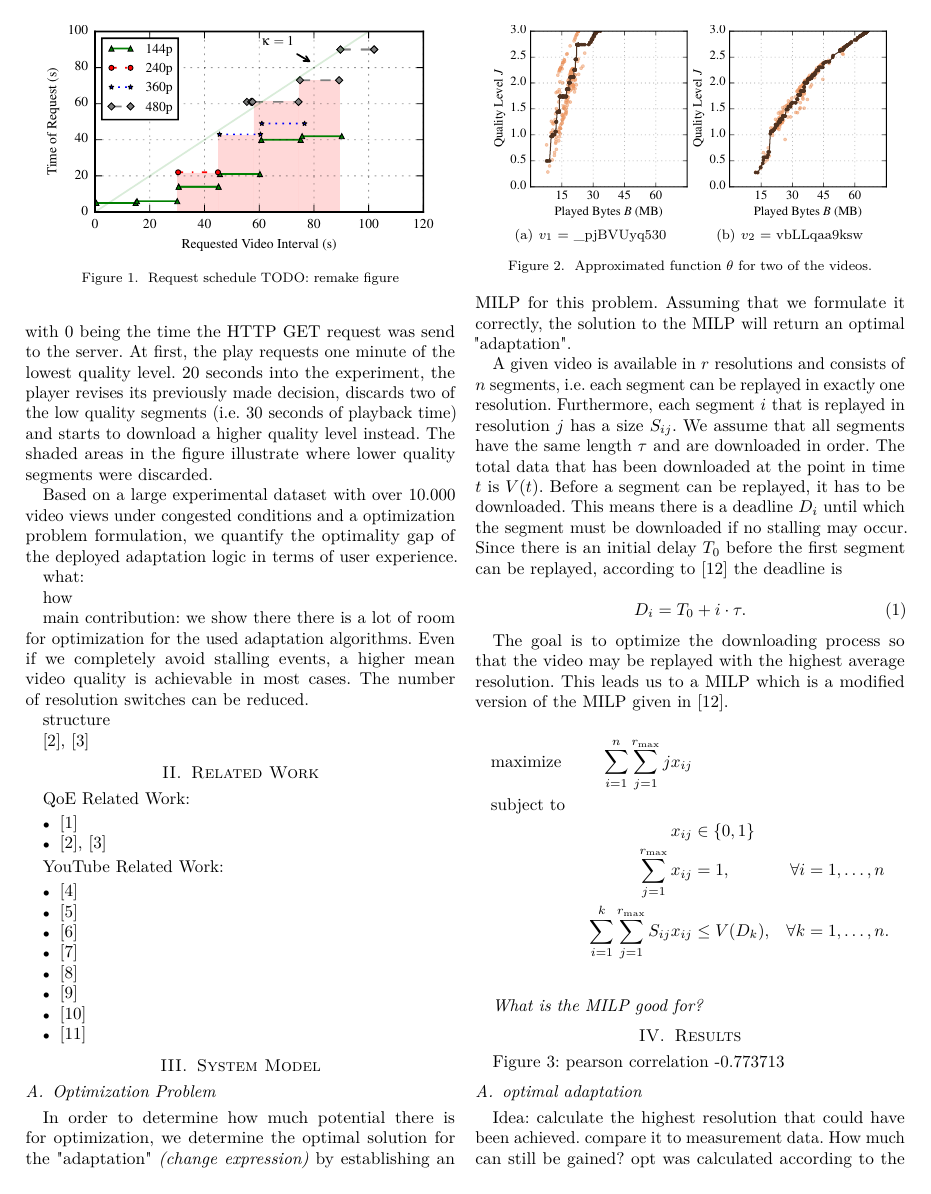
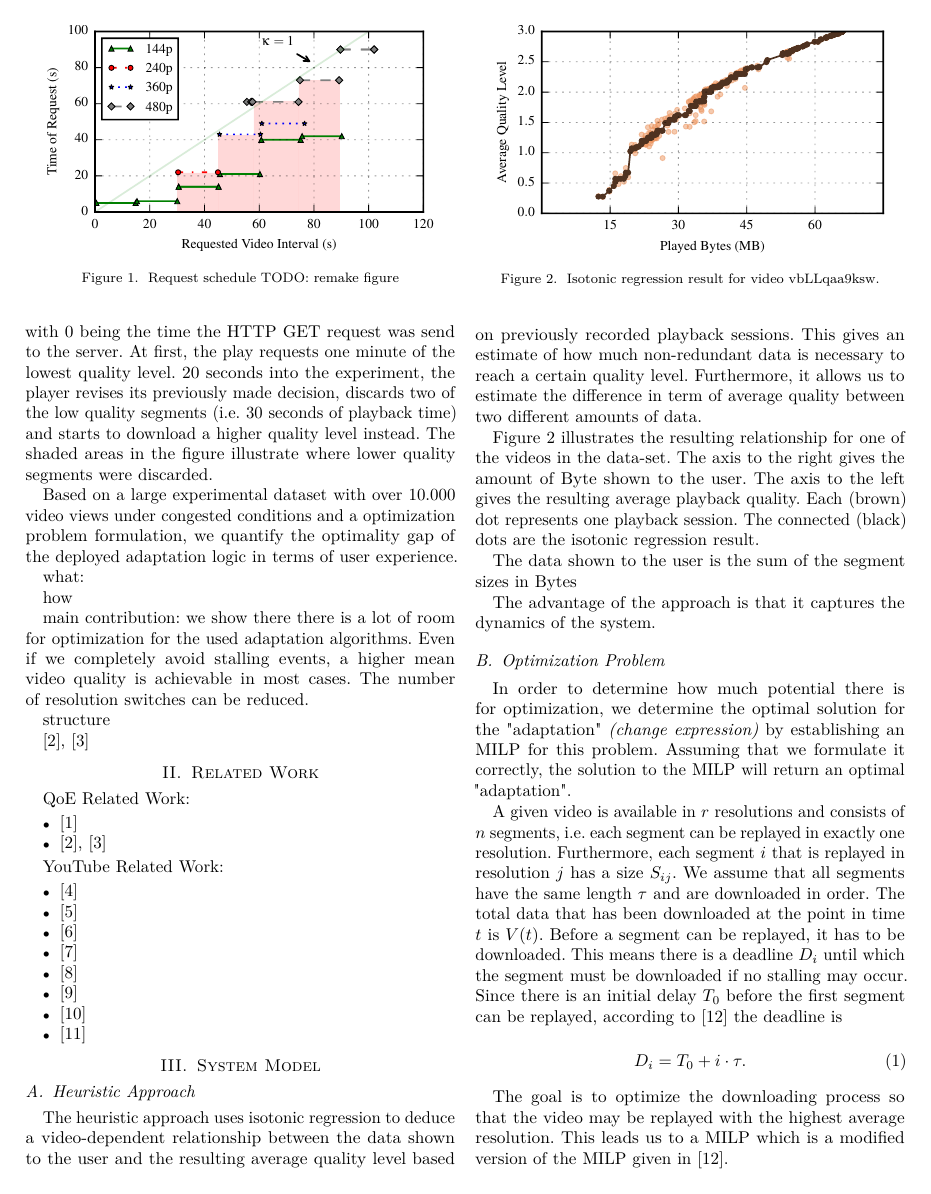
Before and after one commit to mas-ude/qoe_acm, a LaTeX paper (latex/main.tex, which reads latex/System-Model-Heuristic.tex): page 2 of 4. Compiled offline with pdfLaTeX; a missing font is replaced by an installed copy or a similar font; a LaTeX package or settings file that is missing is left out.

Commit message:
Text on the heuristic approach.

```diff
--- a/latex/System-Model-Heuristic.tex
+++ b/latex/System-Model-Heuristic.tex
@@ -1,12 +1,25 @@
 %!TEX root = main.tex
 %%%%%%%%%%%%%%%%%%%%%%%%%%%%%%%%%%%%%%%%%%%%%%%%%%%%%%%%%%%%%%%%%%%%%%%%%%%%%%%%
 
+\subsection{Heuristic Approach}
 
-\begin{figure}
+The heuristic approach uses isotonic regression to deduce a video-dependent relationship between the data shown to the user and the resulting average quality level based on previously recorded playback sessions.
+This gives an estimate of how much non-redundant data is necessary to reach a certain quality level.
+Furthermore, it allows us to estimate the difference in term of average quality between two different amounts of data.
+
+Figure \ref{fig:heuristic} illustrates the resulting relationship for one of the videos in the data-set.
+The axis to the right gives the amount of Byte shown to the user.
+The axis to the left gives the resulting average playback quality.
+Each (brown) dot represents one playback session.
+The connected (black) dots are the isotonic regression result.
+
+The data shown to the user is the sum of the segment sizes in Bytes
+
+\begin{figure}[t]
 \centering
-\subfigure[$v_1$ = \_pjBVUyq530]{\includegraphics[width=0.45\columnwidth]{figs/32__pjBVUyq530.pdf}\label{fig:g1}}
-\subfigure[$v_2$ = vbLLqaa9ksw]{\includegraphics[width=0.45\columnwidth]{figs/32_vbLLqaa9ksw.pdf}\label{fig:g2}}
-\caption{Approximated function $\theta$ for two of the videos.}
-\vspace{-0.9em}
-\label{fig:regression}
+\includegraphics[width=0.9\linewidth]{figs/32_vbLLqaa9ksw.pdf}%
+\caption{Isotonic regression result for video vbLLqaa9ksw.}
+\label{fig:heuristic}%
 \end{figure}
+
+The advantage of the approach is that it captures the dynamics of the system.
```
Also changed, not shown: latex/figs/32__pjBVUyq530.pdf, latex/figs/32_vbLLqaa9ksw.pdf, 1 other file.
